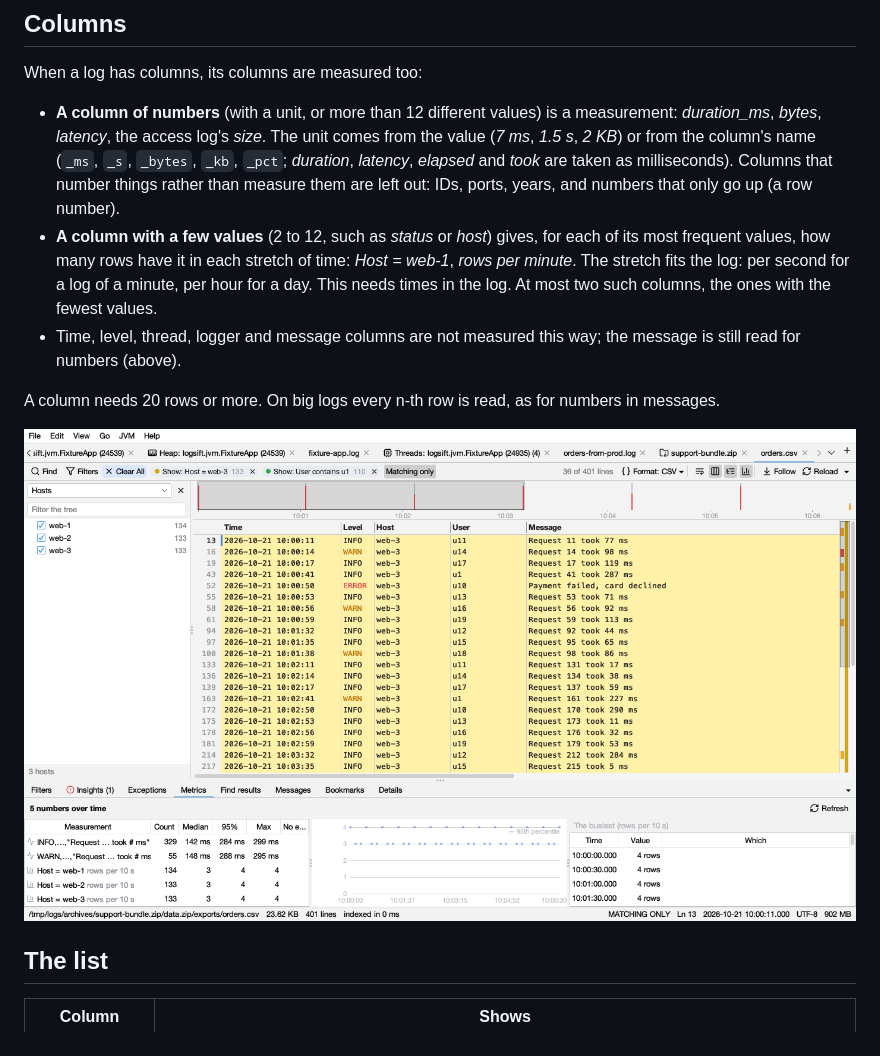
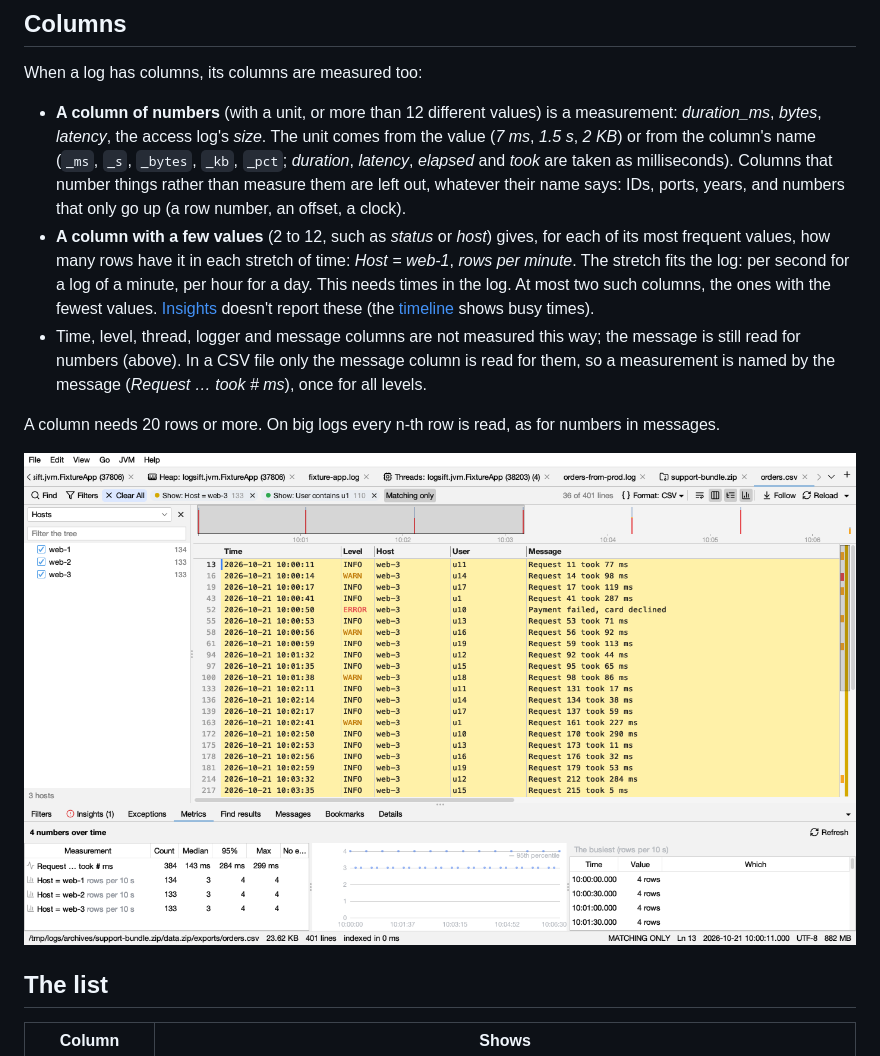
Before and after one commit to bdarwin/logsift, a Markdown page: docs/guide/metrics.md, the part around one of its changes. Rendered like a GitHub page; pictures changed too: docs/screenshots/csv-metrics.png.

```diff
--- a/docs/guide/metrics.md
+++ b/docs/guide/metrics.md
@@ -20,9 +20,9 @@ The **Metrics** tab (below the log) shows what the log measures, without any set
 
 When a log has columns, its columns are measured too:
 
-- **A column of numbers** (with a unit, or more than 12 different values) is a measurement: *duration_ms*, *bytes*, *latency*, the access log's *size*. The unit comes from the value (*7 ms*, *1.5 s*, *2 KB*) or from the column's name (`_ms`, `_s`, `_bytes`, `_kb`, `_pct`; *duration*, *latency*, *elapsed* and *took* are taken as milliseconds). Columns that number things rather than measure them are left out: IDs, ports, years, and numbers that only go up (a row number).
-- **A column with a few values** (2 to 12, such as *status* or *host*) gives, for each of its most frequent values, how many rows have it in each stretch of time: *Host = web-1*, *rows per minute*. The stretch fits the log: per second for a log of a minute, per hour for a day. This needs times in the log. At most two such columns, the ones with the fewest values.
-- Time, level, thread, logger and message columns are not measured this way; the message is still read for numbers (above).
+- **A column of numbers** (with a unit, or more than 12 different values) is a measurement: *duration_ms*, *bytes*, *latency*, the access log's *size*. The unit comes from the value (*7 ms*, *1.5 s*, *2 KB*) or from the column's name (`_ms`, `_s`, `_bytes`, `_kb`, `_pct`; *duration*, *latency*, *elapsed* and *took* are taken as milliseconds). Columns that number things rather than measure them are left out, whatever their name says: IDs, ports, years, and numbers that only go up (a row number, an offset, a clock).
+- **A column with a few values** (2 to 12, such as *status* or *host*) gives, for each of its most frequent values, how many rows have it in each stretch of time: *Host = web-1*, *rows per minute*. The stretch fits the log: per second for a log of a minute, per hour for a day. This needs times in the log. At most two such columns, the ones with the fewest values. [Insights](insights.md) doesn't report these (the [timeline](timeline.md) shows busy times).
+- Time, level, thread, logger and message columns are not measured this way; the message is still read for numbers (above). In a CSV file only the message column is read for them, so a measurement is named by the message (*Request … took # ms*), once for all levels.
 
 A column needs 20 rows or more. On big logs every n-th row is read, as for numbers in messages.
 
```
Also changed, not shown: other parts of docs/guide/metrics.md (+1 -1 lines), CHANGELOG.md (+1 -1 lines), docs/guide/log-view.md (+1 -1 lines), 7 other files.
